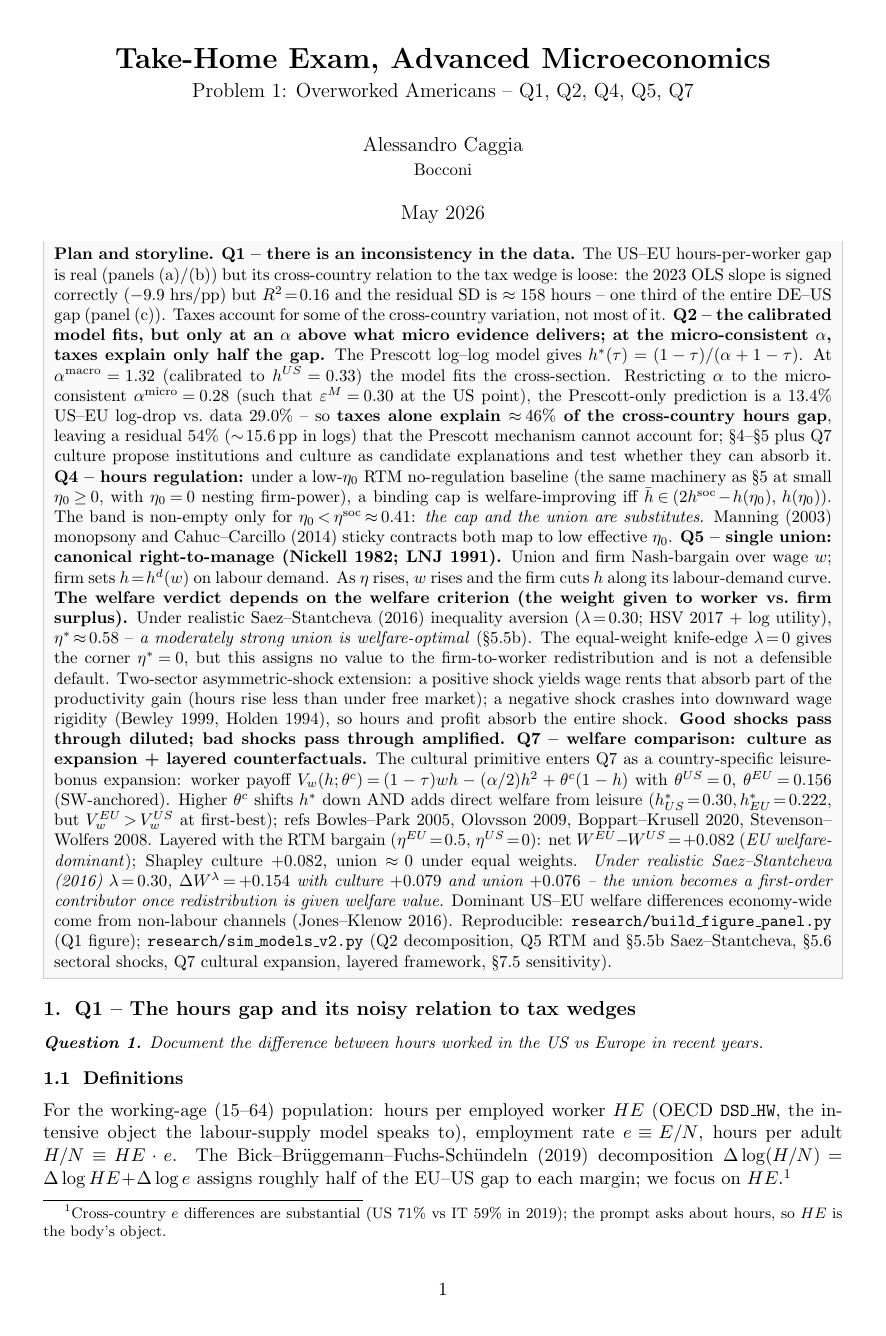
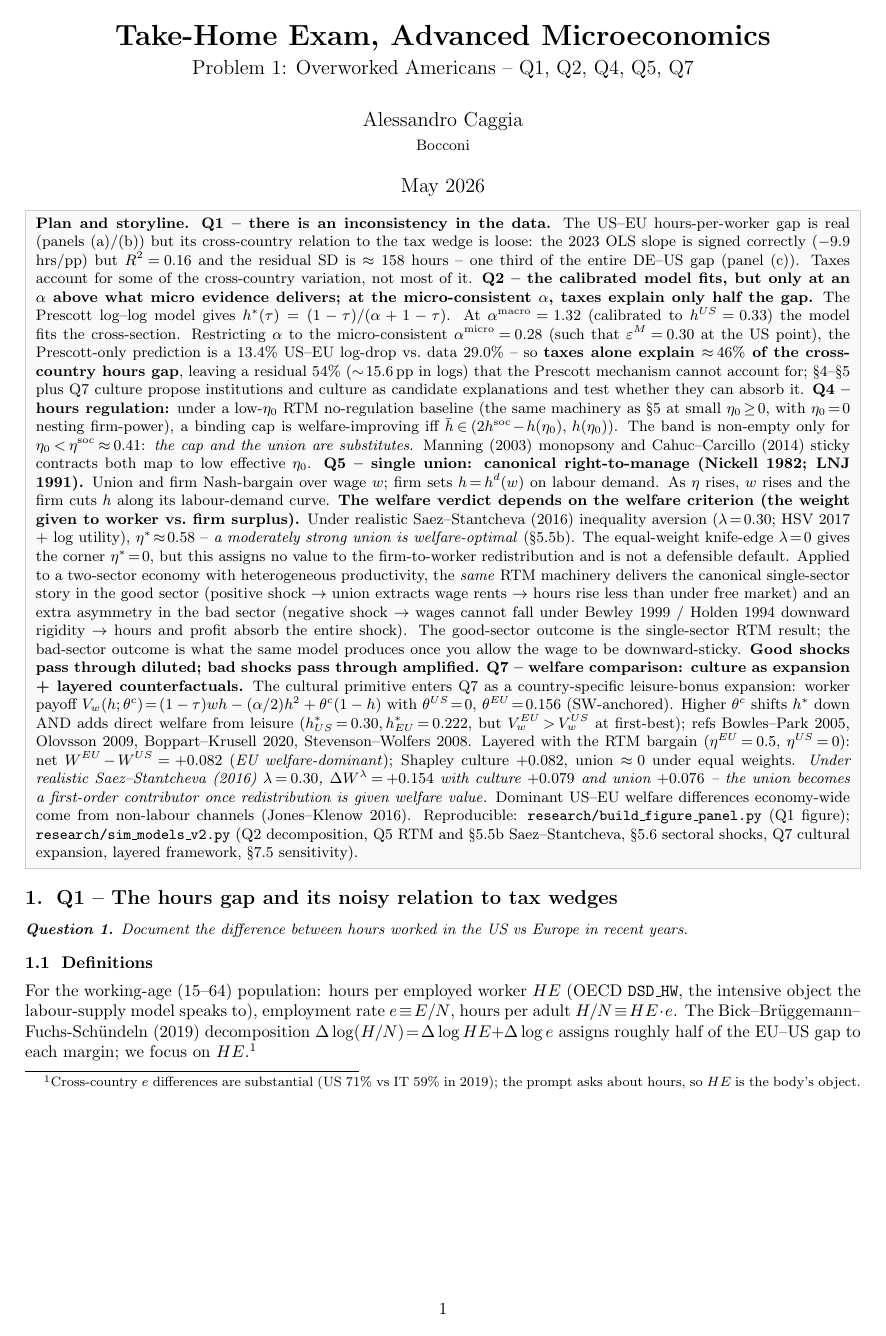
Before and after one commit to AlessandroCaggia30/overworked-americans-takehome, a LaTeX document (problem1.tex): page 1 of 15 before the commit and page 1 of 13 after it. Compiled offline with pdfLaTeX.

Commit message:
Tighter typography (10pt + 0.7in margins) and reframe two-sector as standard application
- Document class 11pt -> 10pt; geometry margin 0.85in -> 0.7in
- 13 pages (was 15)
- §5.6 reframed: the two-sector setup is not an "extension" but the
  natural application of the single-sector RTM machinery; good sector
  recovers the canonical single-sector story (union takes wage rents,
  firm cuts hours), bad sector adds the wage-rigidity asymmetry that
  the single-sector treatment cannot see
- Planbox Q5 line updated accordingly

Co-Authored-By: Claude Opus 4.7 (1M context) <noreply@anthropic.com>

```diff
--- a/problem1.tex
+++ b/problem1.tex
@@ -1,5 +1,5 @@
-\documentclass[11pt,a4paper]{article}
-\usepackage[margin=0.85in]{geometry}
+\documentclass[10pt,a4paper]{article}
+\usepackage[margin=0.7in]{geometry}
 \usepackage{amsmath,amssymb,amsthm,mathtools}
 \usepackage{enumitem}
 \usepackage{graphicx}
@@ -80,12 +80,17 @@ $\eta^*\!\approx\!0.58$ -- \emph{a moderately strong union is
 welfare-optimal} (\S 5.5b). The equal-weight knife-edge $\lambda\!=\!0$
 gives the corner $\eta^*\!=\!0$, but this assigns no value to the
 firm-to-worker redistribution and is not a defensible default.
-Two-sector asymmetric-shock extension: a positive shock yields wage
-rents that absorb part of the productivity gain (hours rise less than
-under free market); a negative shock crashes into downward wage
-rigidity (Bewley 1999, Holden 1994), so hours and profit absorb the
-entire shock. \textbf{Good shocks pass through diluted; bad shocks
-pass through amplified.}
+Applied to a two-sector economy with heterogeneous productivity, the
+\emph{same} RTM machinery delivers the canonical single-sector story
+in the good sector (positive shock $\to$ union extracts wage rents
+$\to$ hours rise less than under free market) and an extra
+asymmetry in the bad sector (negative shock $\to$ wages cannot fall
+under Bewley 1999 / Holden 1994 downward rigidity $\to$ hours and
+profit absorb the entire shock). The good-sector outcome is the
+single-sector RTM result; the bad-sector outcome is what the same
+model produces once you allow the wage to be downward-sticky.
+\textbf{Good shocks pass through diluted; bad shocks pass through
+amplified.}
 \textbf{Q7 -- welfare comparison: culture as expansion + layered
 counterfactuals.} The cultural primitive enters Q7 as a country-specific
 leisure-bonus expansion: worker payoff
```
Also changed, not shown: problem1.pdf, problem1.tex (25 more changed lines).
